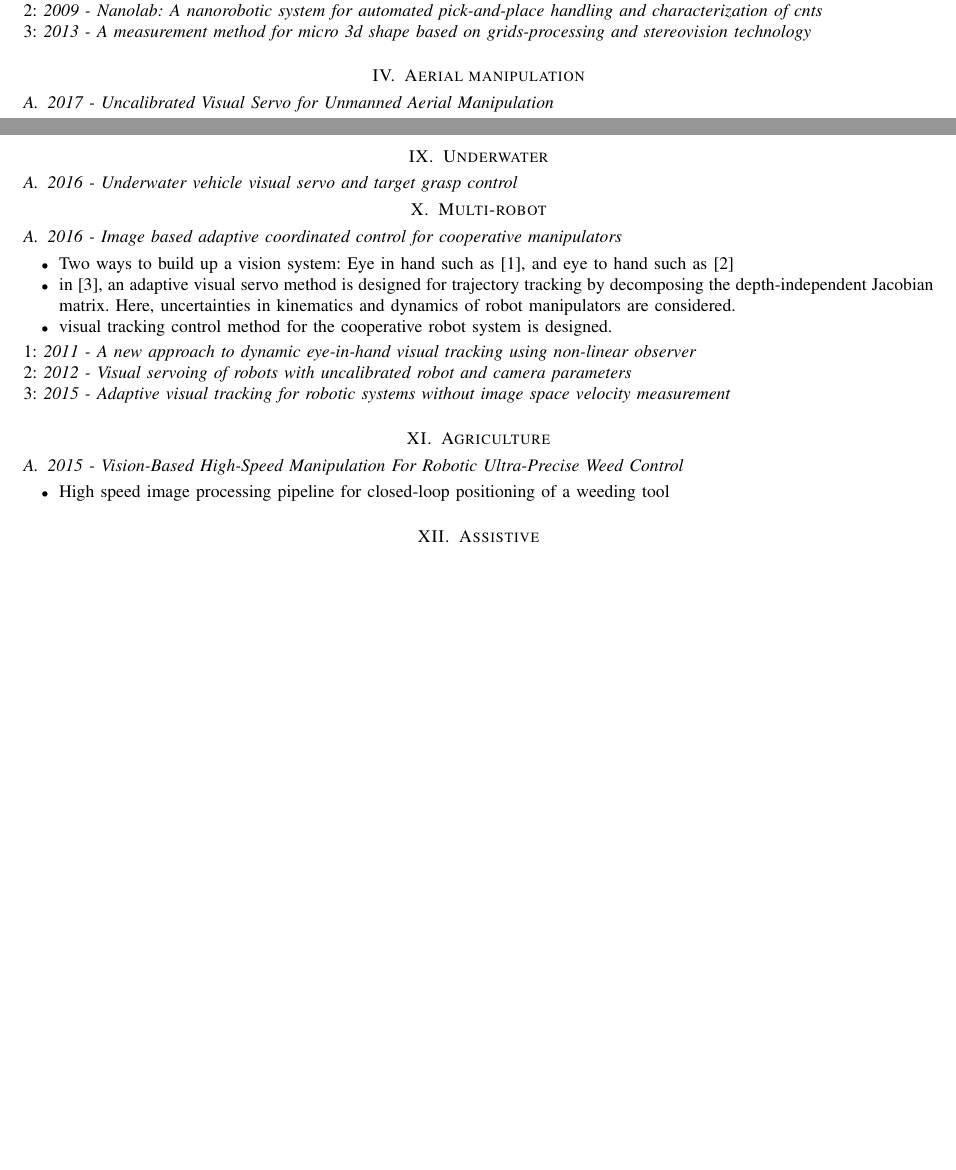
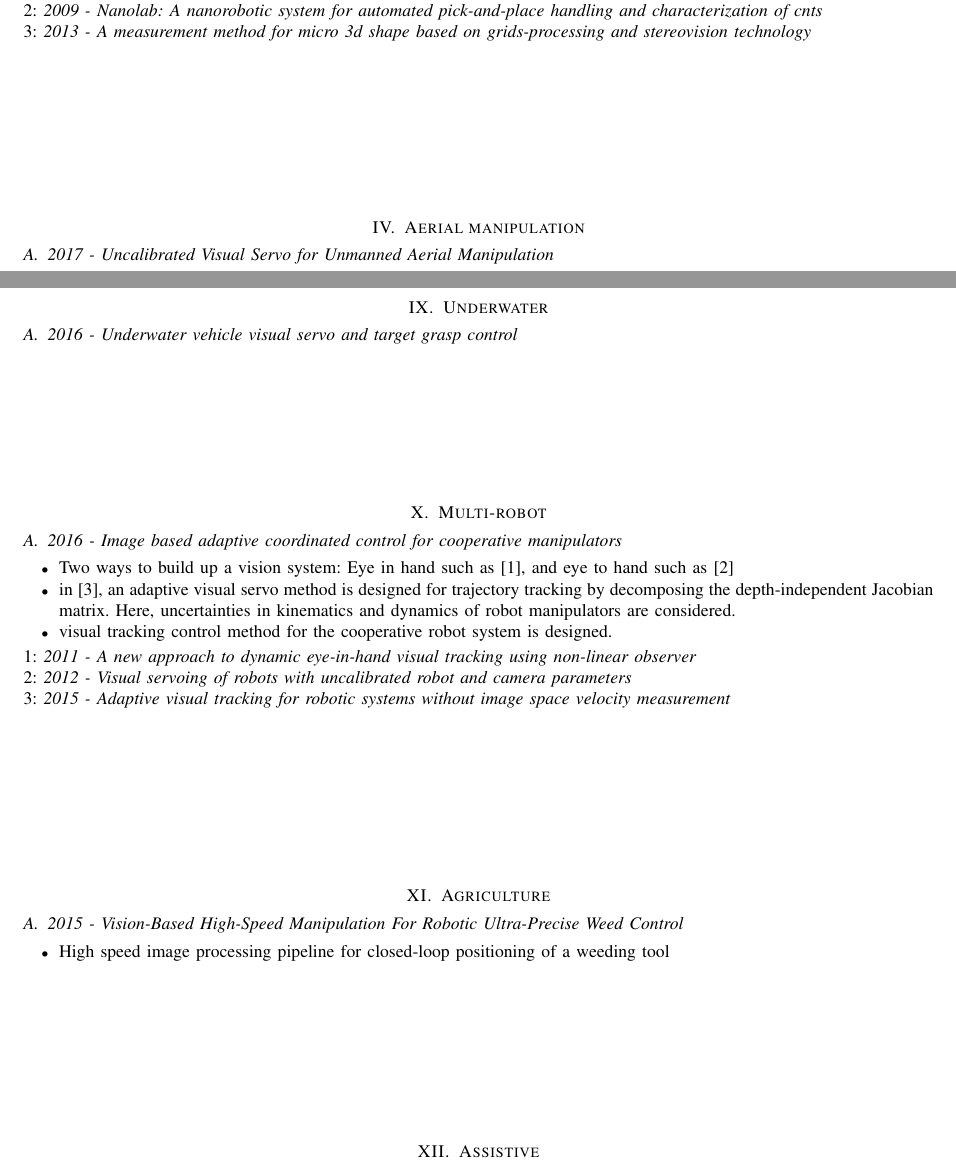
Before and after one commit to er-sh/visionBasedManipulation, a LaTeX paper (vision.tex, which reads sections/Erfan.tex): two parts of pages 3 and 5 of 5 before the commit and two parts of pages 3 and 6 of 7 after it, joined at a grey line, cut so that both start at the same text, the shorter picture padded with empty space. Compiled offline with pdfLaTeX.

Commit message:
Material completed

```diff
--- a/sections/Erfan.tex
+++ b/sections/Erfan.tex
@@ -133,6 +137,7 @@ of such nanomaterials, such as [2] which uses the principle component analysis (
 3: \textit{2013 - A measurement method for micro 3d shape
 based on grids-processing and stereovision technology}
 
+\vspace{3cm}
 
 \section{Aerial manipulation}
 \subsection{2017 - Uncalibrated Visual Servo for Unmanned Aerial Manipulation}
@@ -242,9 +252,12 @@ based on real-time marker tracking and physical modelling}
 \item Moreover, a stereo vision guided teleoperation control algorithm using virtual fixtures technology is adopted to enhance robot teaching ability.
 \end{itemize}
 
+\vspace{3cm}
+
 \section{Underwater}
 \subsection{2016 - Underwater vehicle visual servo and target grasp control}
 
+\vspace{3cm}
 
 \section{Multi-robot}
 \subsection{2016 - Image based adaptive coordinated control for cooperative manipulators}
@@ -257,12 +270,15 @@ based on real-time marker tracking and physical modelling}
 2: \textit{2012 - Visual servoing of robots with uncalibrated robot and camera parameters} \\
 3: \textit{2015 - Adaptive visual tracking for robotic systems without image space velocity measurement}
 
+\vspace{3cm}
+
 \section{Agriculture}
 \subsection{2015 - Vision-Based High-Speed Manipulation For Robotic Ultra-Precise Weed Control}
 \begin{itemize}
 \item High speed image processing pipeline for closed-loop positioning of a weeding tool
 \end{itemize}
 
+\vspace{3cm}
 
 \section{Assistive}
 \subsection{2015 - VIBI: Assistive Vision-Based Interface for Robot Manipulation}
```
Also changed, not shown: sections/Erfan.tex (13 more changed lines).
